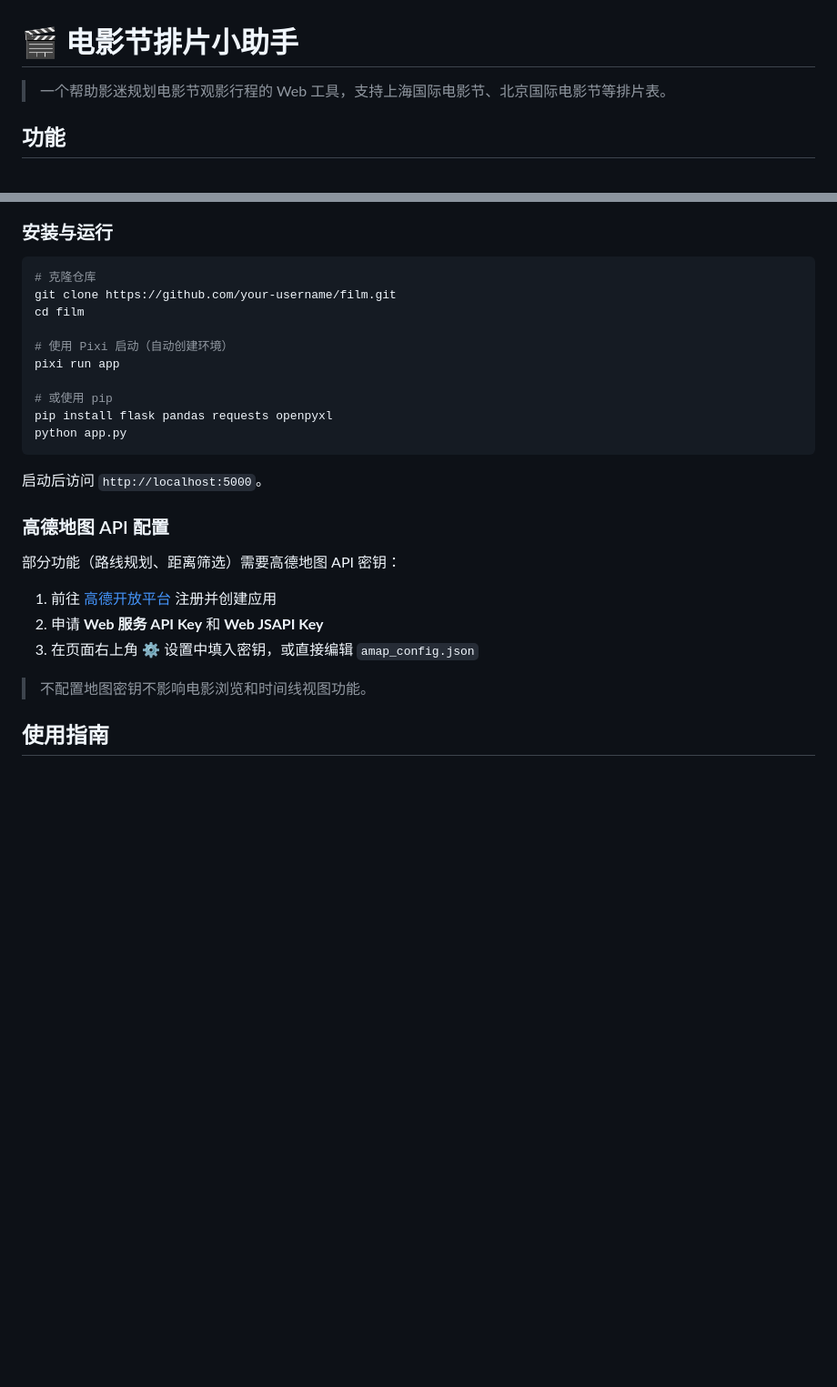
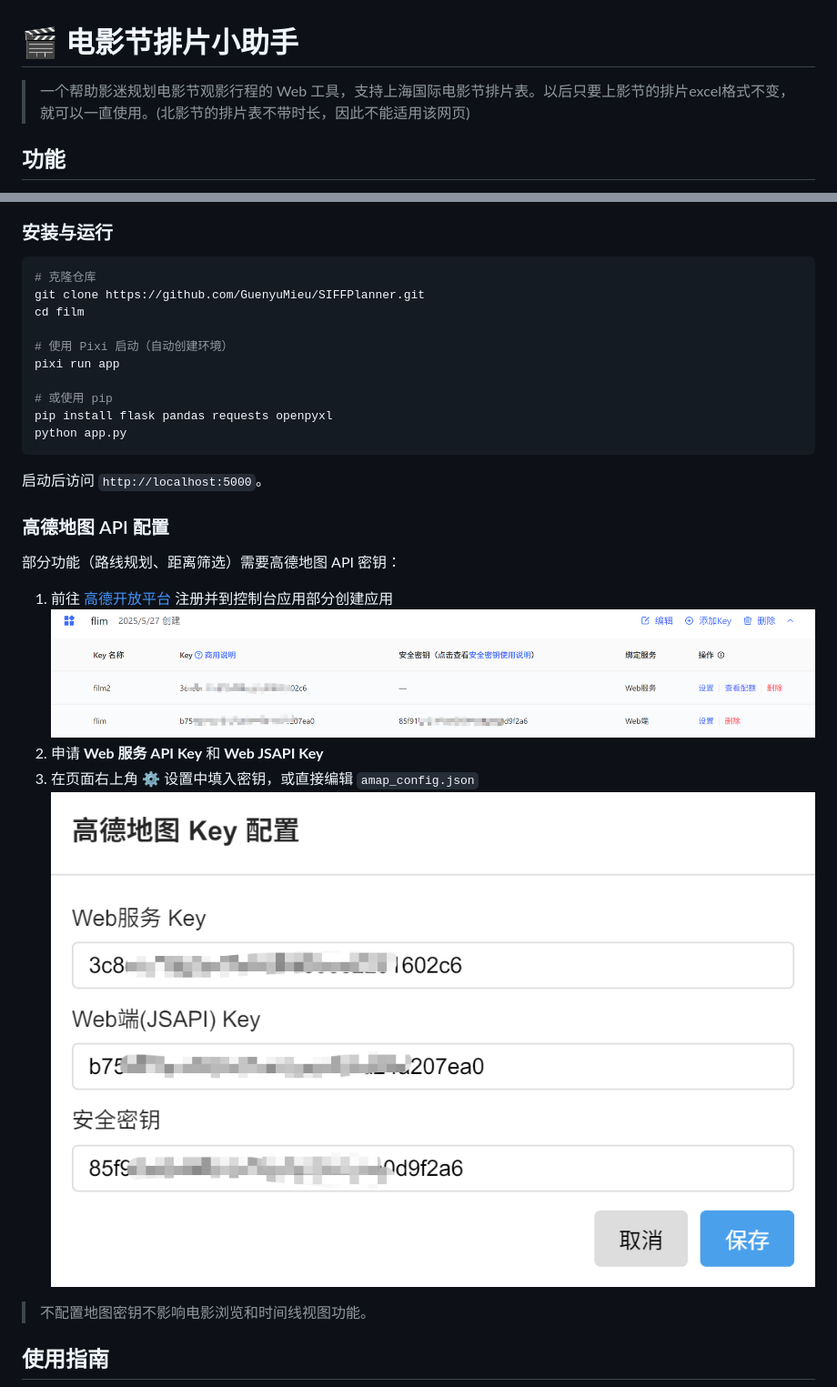
Before and after one commit to GuenyuMieu/SIFFPlanner, a Markdown page: README.md, 2 parts joined by grey strips. Shown: that part at 91% size. Rendered like a GitHub page; pictures changed too: figures/高德API.png (added), figures/高德API填写.png (added); blank space fills up the shorter version.

````diff
--- a/README.md
+++ b/README.md
@@ -1,6 +1,7 @@
 # 🎬 电影节排片小助手
 
-> 一个帮助影迷规划电影节观影行程的 Web 工具，支持上海国际电影节、北京国际电影节等排片表。
+> 一个帮助影迷规划电影节观影行程的 Web 工具，支持上海国际电影节排片表。以后只要上影节的排片excel格式不变，就可以一直使用。(北影节的排片表不带时长，因此不能适用该网页)
+
 
 ## 功能
 
@@ -36,7 +38,7 @@
 
 ```bash
 # 克隆仓库
-git clone https://github.com/your-username/film.git
+git clone https://github.com/GuenyuMieu/SIFFPlanner.git
 cd film
 
 # 使用 Pixi 启动（自动创建环境）
@@ -53,10 +55,11 @@ python app.py
 
 部分功能（路线规划、距离筛选）需要高德地图 API 密钥：
 
-1. 前往 [高德开放平台](https://lbs.amap.com/) 注册并创建应用
+1. 前往 [高德开放平台](https://lbs.amap.com/) 注册并到控制台应用部分创建应用
+![高德API申请截图，注意绑定服务部分不要选错了](./figures/高德API.png)
 2. 申请 **Web 服务 API Key** 和 **Web JSAPI Key**
 3. 在页面右上角 ⚙️ 设置中填入密钥，或直接编辑 `amap_config.json`
-
+![将前面申请得到的API依次填入](./figures/高德API填写.png)
 > 不配置地图密钥不影响电影浏览和时间线视图功能。
 
 ## 使用指南
````
Also changed, not shown: other parts of README.md (+2 -1 lines), figures/选片.png (added), 1 other file.
